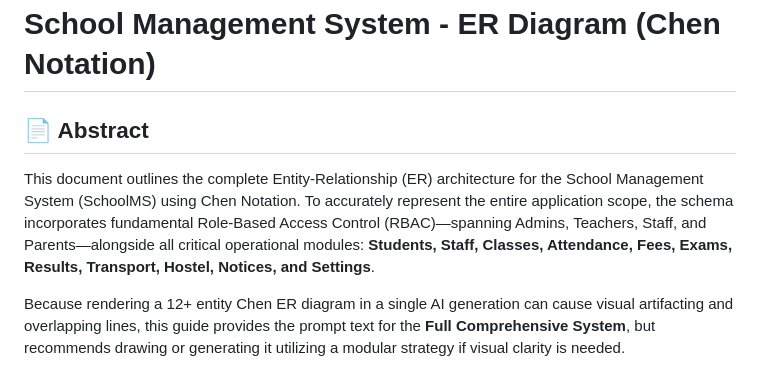
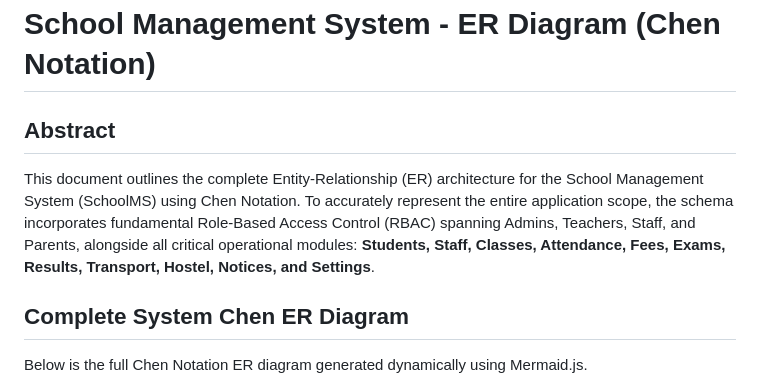
Before and after one commit to MuthuvelMukesh/DBMS, a Markdown page: chen_notation_er_diagram.md, the part around one of its changes. GitHub-like rendering.

```diff
--- a/chen_notation_er_diagram.md
+++ b/chen_notation_er_diagram.md
@@ -1,7 +1,8 @@
 # School Management System - ER Diagram (Chen Notation)
 
-## 📄 Abstract
-This document outlines the complete Entity-Relationship (ER) architecture for the School Management System (SchoolMS) using Chen Notation. To accurately represent the entire application scope, the schema incorporates fundamental Role-Based Access Control (RBAC)—spanning Admins, Teachers, Staff, and Parents—alongside all critical operational modules: **Students, Staff, Classes, Attendance, Fees, Exams, Results, Transport, Hostel, Notices, and Settings**.
+## Abstract
+This document outlines the complete Entity-Relationship (ER) architecture for the School Management System (SchoolMS) using Chen Notation. To accurately represent the entire application scope, the schema incorporates fundamental Role-Based Access Control (RBAC) spanning Admins, Teachers, Staff, and Parents, alongside all critical operational modules: **Students, Staff, Classes, Attendance, Fees, Exams, Results, Transport, Hostel, Notices, and Settings**.
 
-Because rendering a 12+ entity Chen ER diagram in a single AI generation can cause visual artifacting and overlapping lines, this guide provides the prompt text for the **Full Comprehensive System**, but recommends drawing or generating it utilizing a modular strategy if visual clarity is needed.
+## Complete System Chen ER Diagram
+Below is the full Chen Notation ER diagram generated dynamically using Mermaid.js.
 
```
Also changed, not shown: other parts of chen_notation_er_diagram.md (+120 -70 lines).
